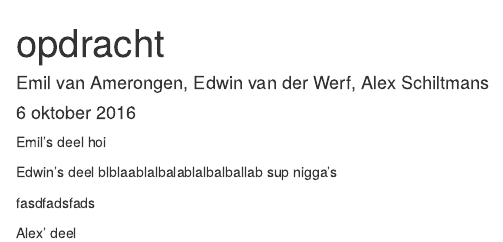
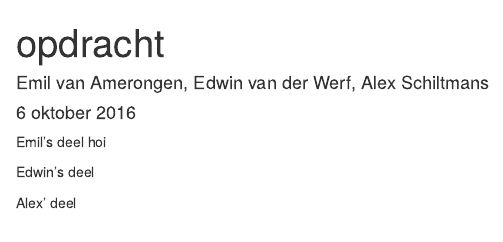
Before and after one commit to emilvanamerongen/ROpdracht, an R Markdown document (opdracht.Rmd): the page in a window 1100 px wide, from its top. Rendered offline with R 4.5, knitr and Pandoc, with nearby package versions.

Commit message:
ff edwin's rotzooi weggehaald

```diff
--- a/opdracht.Rmd
+++ b/opdracht.Rmd
@@ -23,11 +23,7 @@ hoi
 
 
 
-Edwin's deel blblaablalbalablalbalballab
-sup nigga's
-
-
-fasdfadsfads
+Edwin's deel
 
 
 
```
